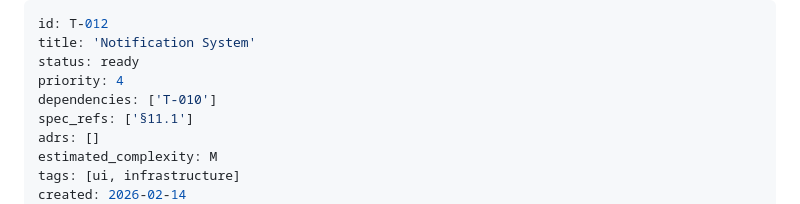
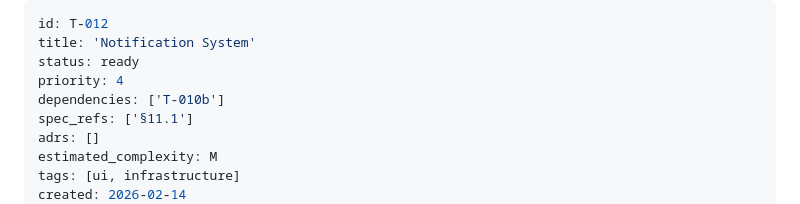
Before and after one commit to glitchassassin/chaos-coordinator, a Markdown page: docs/tasks/T-012-notification-system.md, the part around the change. Drawn GitHub-style.

Commit message:
docs: Fix T-012 dependency reference
T-012 (Notification System) had an incorrect dependency on T-010, which
doesn't exist. It should depend on T-010b (Trigger Execution, Polling + Firing)
as indicated in the dependency graph in docs/tasks/README.md.

This was discovered during the review-docs ritual check.

Co-Authored-By: Claude Haiku 4.5 <noreply@anthropic.com>

```diff
--- a/docs/tasks/T-012-notification-system.md
+++ b/docs/tasks/T-012-notification-system.md
@@ -3,7 +3,7 @@ id: T-012
 title: 'Notification System'
 status: ready
 priority: 4
-dependencies: ['T-010']
+dependencies: ['T-010b']
 spec_refs: ['§11.1']
 adrs: []
 estimated_complexity: M
```
